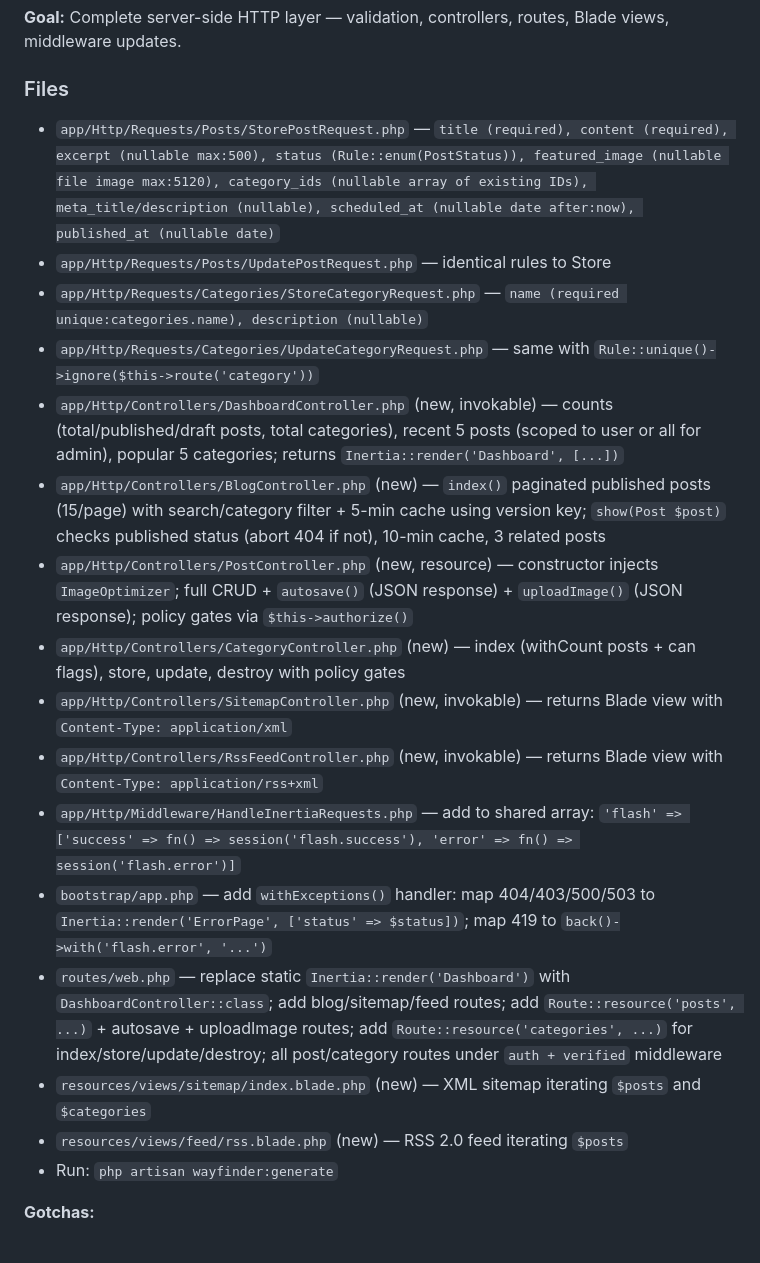
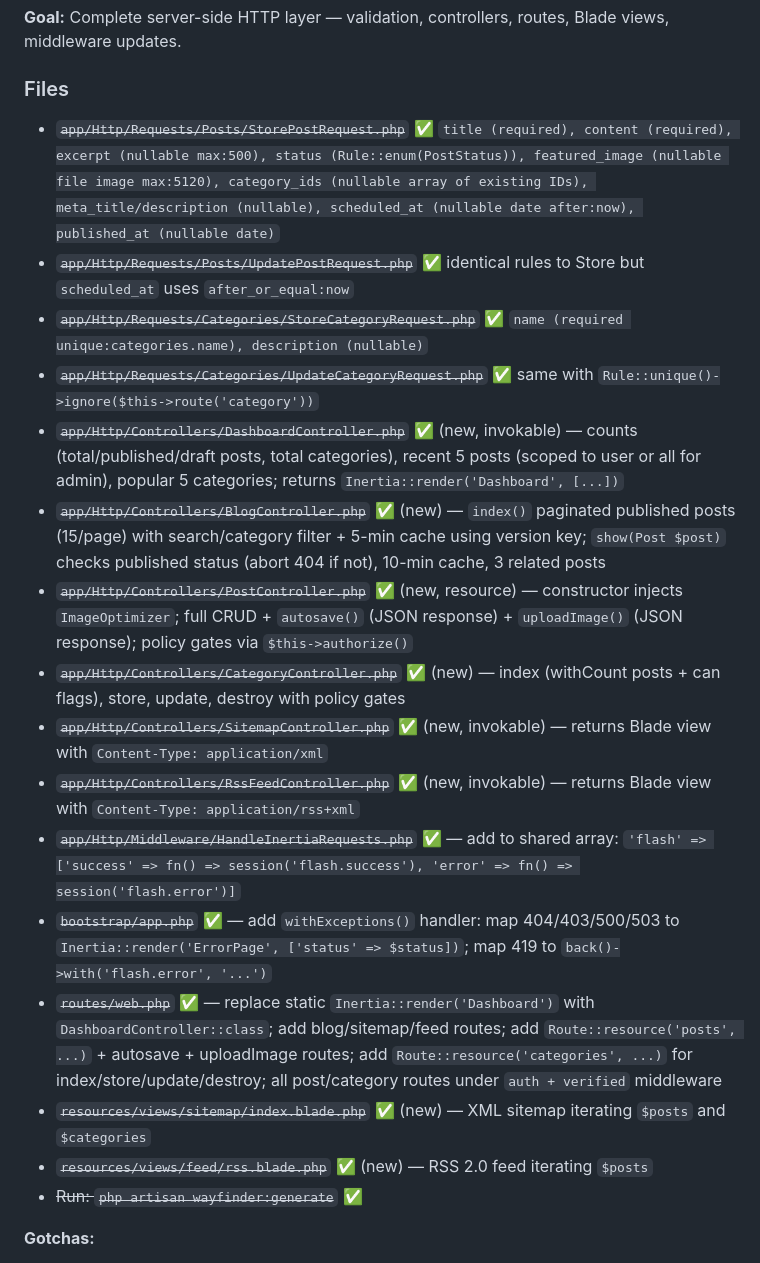
Before and after one commit to adrianjiga/ChameleonEngineerBlog, a Markdown page: PLAN.md, the part around one of its changes. Rendered like a GitHub page.

Commit message:
chore: mark Phase 4 and Phase 5 complete in PLAN.md
Co-Authored-By: Claude Sonnet 4.6 <noreply@anthropic.com>

```diff
--- a/PLAN.md
+++ b/PLAN.md
@@ -108,22 +108,22 @@
 **Goal:** Complete server-side HTTP layer — validation, controllers, routes, Blade views, middleware updates.
 
 ### Files
-- `app/Http/Requests/Posts/StorePostRequest.php` — `title (required), content (required), excerpt (nullable max:500), status (Rule::enum(PostStatus)), featured_image (nullable file image max:5120), category_ids (nullable array of existing IDs), meta_title/description (nullable), scheduled_at (nullable date after:now), published_at (nullable date)`
-- `app/Http/Requests/Posts/UpdatePostRequest.php` — identical rules to Store
-- `app/Http/Requests/Categories/StoreCategoryRequest.php` — `name (required unique:categories.name), description (nullable)`
-- `app/Http/Requests/Categories/UpdateCategoryRequest.php` — same with `Rule::unique()->ignore($this->route('category'))`
-- `app/Http/Controllers/DashboardController.php` (new, invokable) — counts (total/published/draft posts, total categories), recent 5 posts (scoped to user or all for admin), popular 5 categories; returns `Inertia::render('Dashboard', [...])`
-- `app/Http/Controllers/BlogController.php` (new) — `index()` paginated published posts (15/page) with search/category filter + 5-min cache using version key; `show(Post $post)` checks published status (abort 404 if not), 10-min cache, 3 related posts
-- `app/Http/Controllers/PostController.php` (new, resource) — constructor injects `ImageOptimizer`; full CRUD + `autosave()` (JSON response) + `uploadImage()` (JSON response); policy gates via `$this->authorize()`
-- `app/Http/Controllers/CategoryController.php` (new) — index (withCount posts + can flags), store, update, destroy with policy gates
-- `app/Http/Controllers/SitemapController.php` (new, invokable) — returns Blade view with `Content-Type: application/xml`
-- `app/Http/Controllers/RssFeedController.php` (new, invokable) — returns Blade view with `Content-Type: application/rss+xml`
-- `app/Http/Middleware/HandleInertiaRequests.php` — add to shared array: `'flash' => ['success' => fn() => session('flash.success'), 'error' => fn() => session('flash.error')]`
-- `bootstrap/app.php` — add `withExceptions()` handler: map 404/403/500/503 to `Inertia::render('ErrorPage', ['status' => $status])`; map 419 to `back()->with('flash.error', '...')`
-- `routes/web.php` — replace static `Inertia::render('Dashboard')` with `DashboardController::class`; add blog/sitemap/feed routes; add `Route::resource('posts', ...)` + autosave + uploadImage routes; add `Route::resource('categories', ...)` for index/store/update/destroy; all post/category routes under `auth + verified` middleware
-- `resources/views/sitemap/index.blade.php` (new) — XML sitemap iterating `$posts` and `$categories`
-- `resources/views/feed/rss.blade.php` (new) — RSS 2.0 feed iterating `$posts`
-- Run: `php artisan wayfinder:generate`
+- ~~`app/Http/Requests/Posts/StorePostRequest.php`~~ ✅ `title (required), content (required), excerpt (nullable max:500), status (Rule::enum(PostStatus)), featured_image (nullable file image max:5120), category_ids (nullable array of existing IDs), meta_title/description (nullable), scheduled_at (nullable date after:now), published_at (nullable date)`
+- ~~`app/Http/Requests/Posts/UpdatePostRequest.php`~~ ✅ identical rules to Store but `scheduled_at` uses `after_or_equal:now`
+- ~~`app/Http/Requests/Categories/StoreCategoryRequest.php`~~ ✅ `name (required unique:categories.name), description (nullable)`
+- ~~`app/Http/Requests/Categories/UpdateCategoryRequest.php`~~ ✅ same with `Rule::unique()->ignore($this->route('category'))`
+- ~~`app/Http/Controllers/DashboardController.php`~~ ✅ (new, invokable) — counts (total/published/draft posts, total categories), recent 5 posts (scoped to user or all for admin), popular 5 categories; returns `Inertia::render('Dashboard', [...])`
+- ~~`app/Http/Controllers/BlogController.php`~~ ✅ (new) — `index()` paginated published posts (15/page) with search/category filter + 5-min cache using version key; `show(Post $post)` checks published status (abort 404 if not), 10-min cache, 3 related posts
+- ~~`app/Http/Controllers/PostController.php`~~ ✅ (new, resource) — constructor injects `ImageOptimizer`; full CRUD + `autosave()` (JSON response) + `uploadImage()` (JSON response); policy gates via `$this->authorize()`
+- ~~`app/Http/Controllers/CategoryController.php`~~ ✅ (new) — index (withCount posts + can flags), store, update, destroy with policy gates
+- ~~`app/Http/Controllers/SitemapController.php`~~ ✅ (new, invokable) — returns Blade view with `Content-Type: application/xml`
+- ~~`app/Http/Controllers/RssFeedController.php`~~ ✅ (new, invokable) — returns Blade view with `Content-Type: application/rss+xml`
+- ~~`app/Http/Middleware/HandleInertiaRequests.php`~~ ✅ — add to shared array: `'flash' => ['success' => fn() => session('flash.success'), 'error' => fn() => session('flash.error')]`
+- ~~`bootstrap/app.php`~~ ✅ — add `withExceptions()` handler: map 404/403/500/503 to `Inertia::render('ErrorPage', ['status' => $status])`; map 419 to `back()->with('flash.error', '...')`
+- ~~`routes/web.php`~~ ✅ — replace static `Inertia::render('Dashboard')` with `DashboardController::class`; add blog/sitemap/feed routes; add `Route::resource('posts', ...)` + autosave + uploadImage routes; add `Route::resource('categories', ...)` for index/store/update/destroy; all post/category routes under `auth + verified` middleware
+- ~~`resources/views/sitemap/index.blade.php`~~ ✅ (new) — XML sitemap iterating `$posts` and `$categories`
+- ~~`resources/views/feed/rss.blade.php`~~ ✅ (new) — RSS 2.0 feed iterating `$posts`
+- ~~Run: `php artisan wayfinder:generate`~~ ✅
 
 **Gotchas:**
 - `uploadImage` route must be defined BEFORE `Route::resource('posts', ...)` to prevent `{post}` binding from capturing it
```
Also changed, not shown: other parts of PLAN.md (+10 -10 lines).
